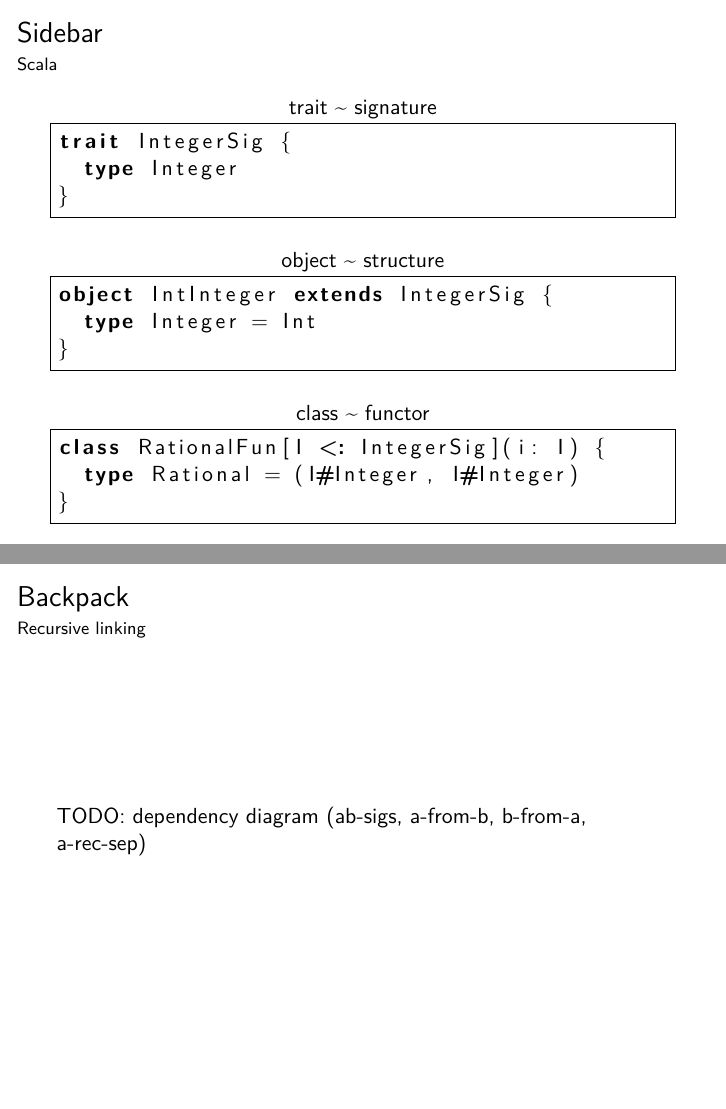
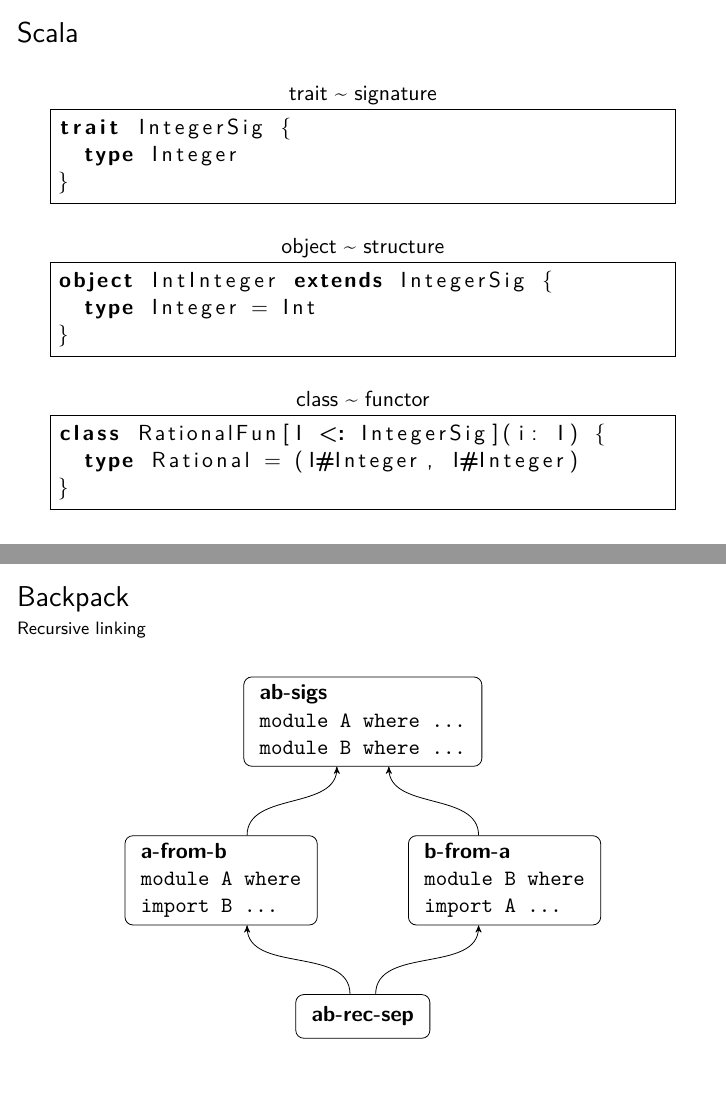
Before and after one commit to mmakowski/backpack-talk, LaTeX slides (slides.tex): pages 9 and 21 of 22, joined at a grey line. Compiled offline with pdfLaTeX.

Commit message:
recursive linking diagram

```diff
--- a/slides.tex
+++ b/slides.tex
@@ -124,7 +124,7 @@
 \end{frame}
 
 % -------------------------------------------
-\begin{frame}[fragile]{Sidebar}{Scala}
+\begin{frame}[fragile]{Scala}
 \begin{lstlisting}[language=Scala,title=trait \textasciitilde\ signature]
 trait IntegerSig {
   type Integer
@@ -291,7 +291,40 @@
 
 % -------------------------------------------
 \begin{frame}[fragile]{Backpack}{Recursive linking}
-TODO: dependency diagram (ab-sigs, a-from-b, b-from-a, a-rec-sep)
+\makebox[\textwidth][c]{
+\begin{tikzpicture}[->,>=stealth']
+\node[state](absigs){
+  \begin{tabular}{l}
+    \textbf{ab-sigs}\\
+    \texttt{module A where ...}\\
+    \texttt{module B where ...}
+  \end{tabular}
+};
+\node[state,below of=absigs,node distance=2.8cm,xshift=-2.5cm](afromb){
+  \begin{tabular}{l}
+    \textbf{a-from-b}\\
+    \texttt{module A where}\\
+    \texttt{import B ...}
+  \end{tabular}
+};
+\node[state,below of=absigs,node distance=2.8cm,xshift=2.5cm](bfroma){
+  \begin{tabular}{l}
+    \textbf{b-from-a}\\
+    \texttt{module B where}\\
+    \texttt{import A ...}
+  \end{tabular}
+};
+\node[state,below of=absigs,node distance=5.2cm](abrecsep){
+  \begin{tabular}{l}
+    \textbf{ab-rec-sep}
+  \end{tabular}
+};
+\path (afromb.60) edge[out=90,in=-90] (absigs.240)
+      (bfroma.120) edge[out=90,in=-90] (absigs.300)
+      (abrecsep.120) edge[out=90,in=-90] (afromb.300)
+      (abrecsep.60) edge[out=90,in=-90] (bfroma.240);
+\end{tikzpicture}
+}
 \end{frame}
 
 % -------------------------------------------
```
Also changed, not shown: slides.pdf.
